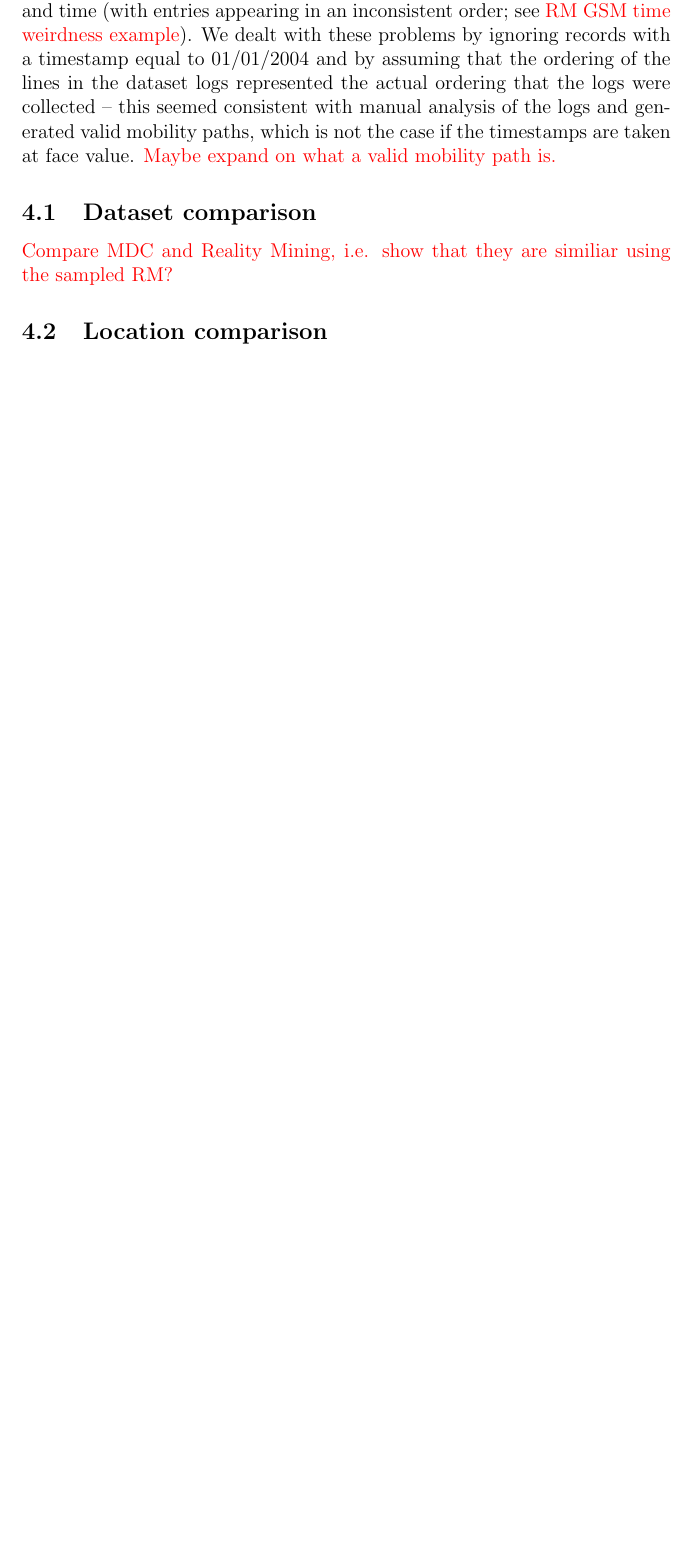
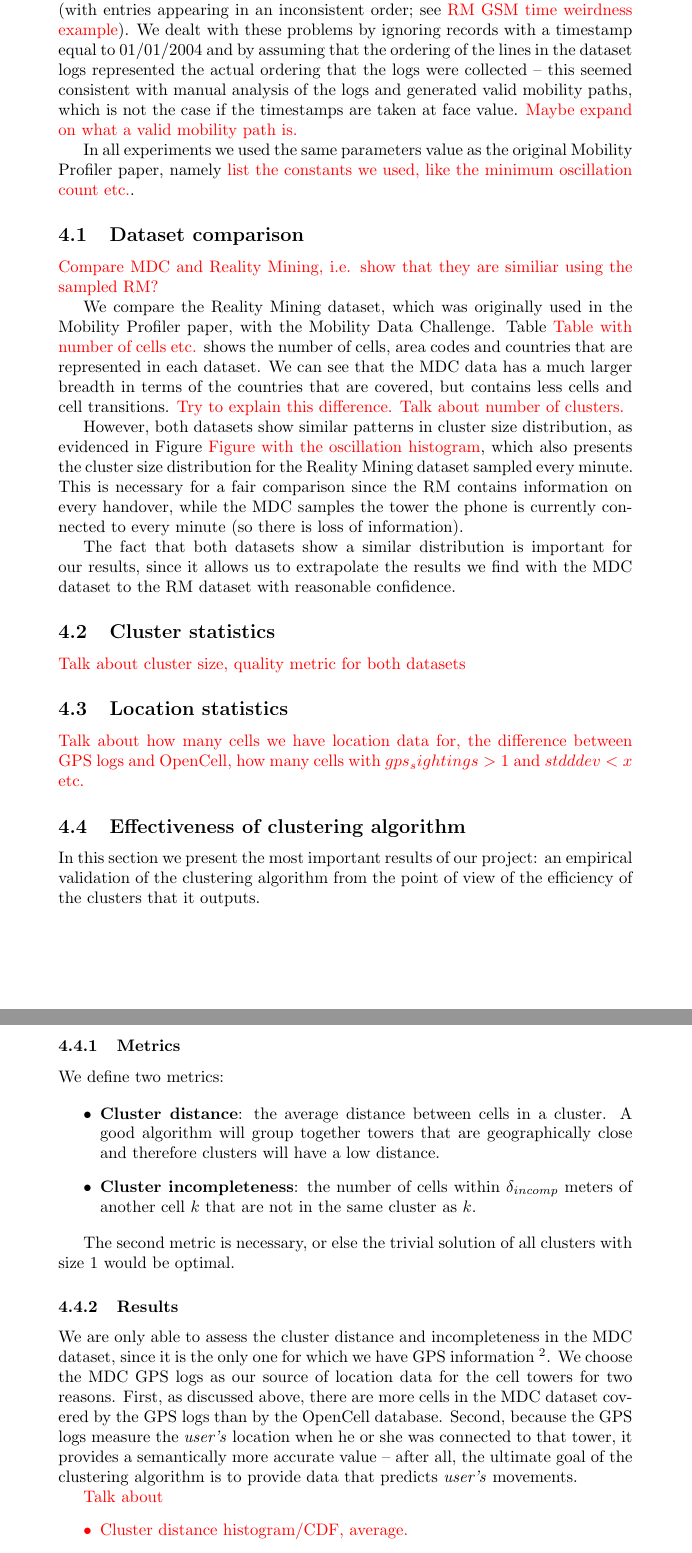
Before and after one commit to imehrdad2012/EECS589, a LaTeX document (docs/paper589.tex): part of page 7 of 8 before the commit and two parts of pages 6 and 7 of 8 after it, the two joined at a grey line, cut so that both start at the same text, the shorter picture padded with empty space. Compiled offline with pdfLaTeX.

Commit message:
More info.

```diff
--- a/docs/paper589.tex
+++ b/docs/paper589.tex
@@ -1,4 +1,4 @@
-\documentclass[a4paper,12pt]{article}
+\documentclass[a4paper,10pt]{article}
 \usepackage{amsmath} % For 'cases' curly brace
 \usepackage{amsfonts} % For bold number set font
 \usepackage{color}
@@ -144,11 +144,54 @@ We implemented the clustering algorithm in \cite{mobilityprofiler} for the Reali
 
 Running the clustering algorithm on the RM dataset was more challenging than originally expected; there were inconsistencies with the dates (apparently the phones' clocks reverted to 01/01/2004 when the battery died) and time (with entries appearing in an inconsistent order; see \xxx{RM GSM time weirdness example}). We dealt with these problems by ignoring records with a timestamp equal to 01/01/2004 and by assuming that the ordering of the lines in the dataset logs represented the actual ordering that the logs were collected -- this seemed consistent with manual analysis of the logs and generated valid mobility paths, which is not the case if the timestamps are taken at face value. \xxx{Maybe expand on what a valid mobility path is.}
 
+In all experiments we used the same parameters value as the original Mobility Profiler paper, namely \xxx{list the constants we used, like the minimum oscillation count etc.}.
+
 \subsection{Dataset comparison}
+
 
 \xxx{Compare MDC and Reality Mining, i.e. show that they are similiar using the sampled RM?}
 
-\subsection{Location comparison}
+We compare the Reality Mining dataset, which was originally used in the Mobility Profiler paper, with the Mobility Data Challenge. Table \xxx{Table with number of cells etc.} shows the number of cells, area codes and countries that are represented in each dataset. We can see that the MDC data has a much larger breadth in terms of the countries that are covered, but contains less cells and cell transitions. \xxx{Try to explain this difference. Talk about number of clusters.}
+
+However, both datasets show similar patterns in cluster size distribution, as evidenced in Figure \xxx{Figure with the oscillation histogram}, which also presents the cluster size distribution for the Reality Mining dataset sampled every minute. This is necessary for a fair comparison since the RM contains information on every handover, while the MDC samples the tower the phone is currently connected to every minute (so there is loss of information).
+
+The fact that both datasets show a similar distribution is important for our results, since it allows us to extrapolate the results we find with the MDC dataset to the RM dataset with reasonable confidence.
+
+\subsection{Cluster statistics}
+
+\xxx{Talk about cluster size, quality metric for both datasets}
+
+\subsection{Location statistics}
+
+\xxx{Talk about how many cells we have location data for, the difference between GPS logs and OpenCell, how many cells with $gps_sightings > 1$ and $stdddev < x$ etc.}
+
+\subsection{Effectiveness of clustering algorithm}
+
+In this section we present the most important results of our project: an empirical validation of the clustering algorithm from the point of view of the efficiency of the clusters that it outputs.
+
+\subsubsection{Metrics}
+
+We define two metrics:
+
+\begin{itemize}
+	\item \textbf{Cluster distance}: the average distance between cells in a cluster. A good algorithm will group together towers that are geographically close and therefore clusters will have a low distance.
+	\item \textbf{Cluster incompleteness}: the number of cells within $\delta_{incomp}$ meters of another cell $k$ that are not in the same cluster as $k$.
+\end{itemize}
+
+The second metric is necessary, or else the trivial solution of all clusters with size 1 would be optimal.
+
+\subsubsection{Results}
+
+We are only able to assess the cluster distance and incompleteness in the MDC dataset, since it is the only one for which we have GPS information \footnote{Theoretically we could have used OpenCell data to estimate the position of the towers in the RM dataset. However, the data does not provide the necessary information about the cell towers, such as network ID.}. We choose the MDC GPS logs as our source of location data for the cell towers for two reasons. First, as discussed above, there are more cells in the MDC dataset covered by the GPS logs than by the OpenCell database. Second, because the GPS logs measure the \textit{user's} location when he or she was connected to that tower, it provides a semantically more accurate value -- after all, the ultimate goal of the clustering algorithm is to provide data that predicts \textit{user's} movements.
+
+\xxx{Talk about\begin{itemize}
+	\item Cluster distance histogram/CDF, average.
+	\item Mean cluster distance/cluster size (no correlation).
+	\item Cluster incompleteness CDF, average.
+	\item What can we conclude from this? That the algorithm works, pretty much.
+\end{itemize}}
+
+
 
 \section{Conclusion}
 
```
